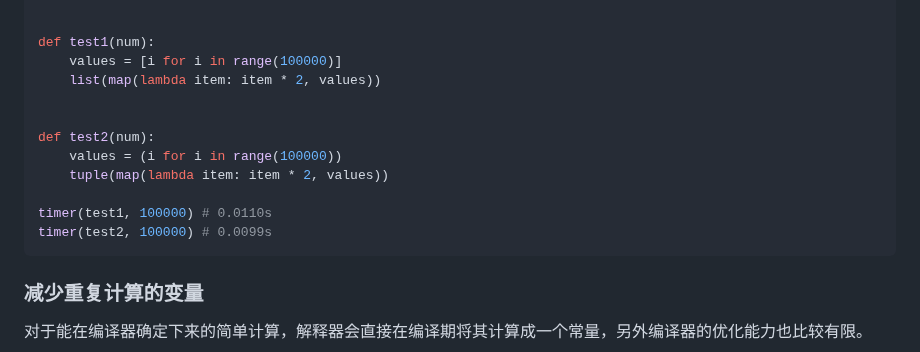
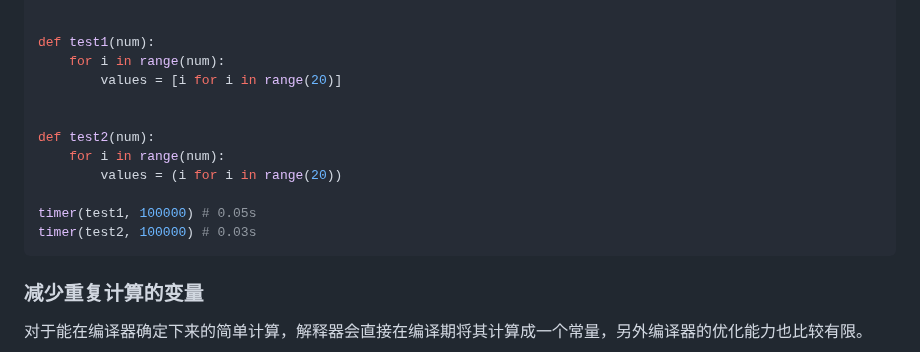
Before and after one commit to Wheel2Motor/articles, a Markdown page: Python3专题笔记/一些性能优化的技巧.md, the part around the change. Rendered like a GitHub page.

````diff
--- a/Python3专题笔记/一些性能优化的技巧.md
+++ b/Python3专题笔记/一些性能优化的技巧.md
@@ -174,16 +174,16 @@ def timer(func, *args, **kwargs):
 
 
 def test1(num):
-    values = [i for i in range(100000)]
-    list(map(lambda item: item * 2, values))
+    for i in range(num):
+        values = [i for i in range(20)]
 
 
 def test2(num):
-    values = (i for i in range(100000))
-    tuple(map(lambda item: item * 2, values))
+    for i in range(num):
+        values = (i for i in range(20))
 
-timer(test1, 100000) # 0.0110s
-timer(test2, 100000) # 0.0099s
+timer(test1, 100000) # 0.05s
+timer(test2, 100000) # 0.03s
 ```
 
 ### 减少重复计算的变量
````
